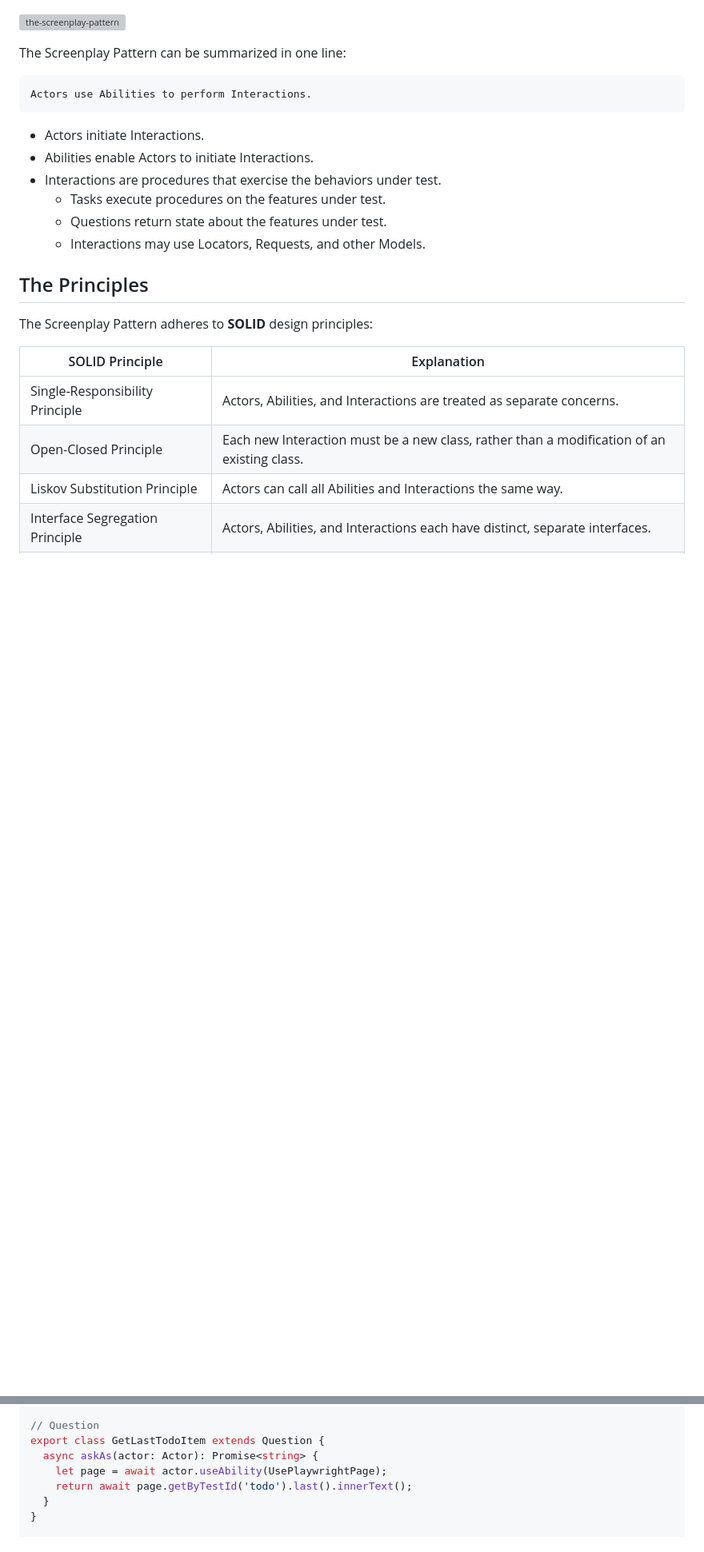
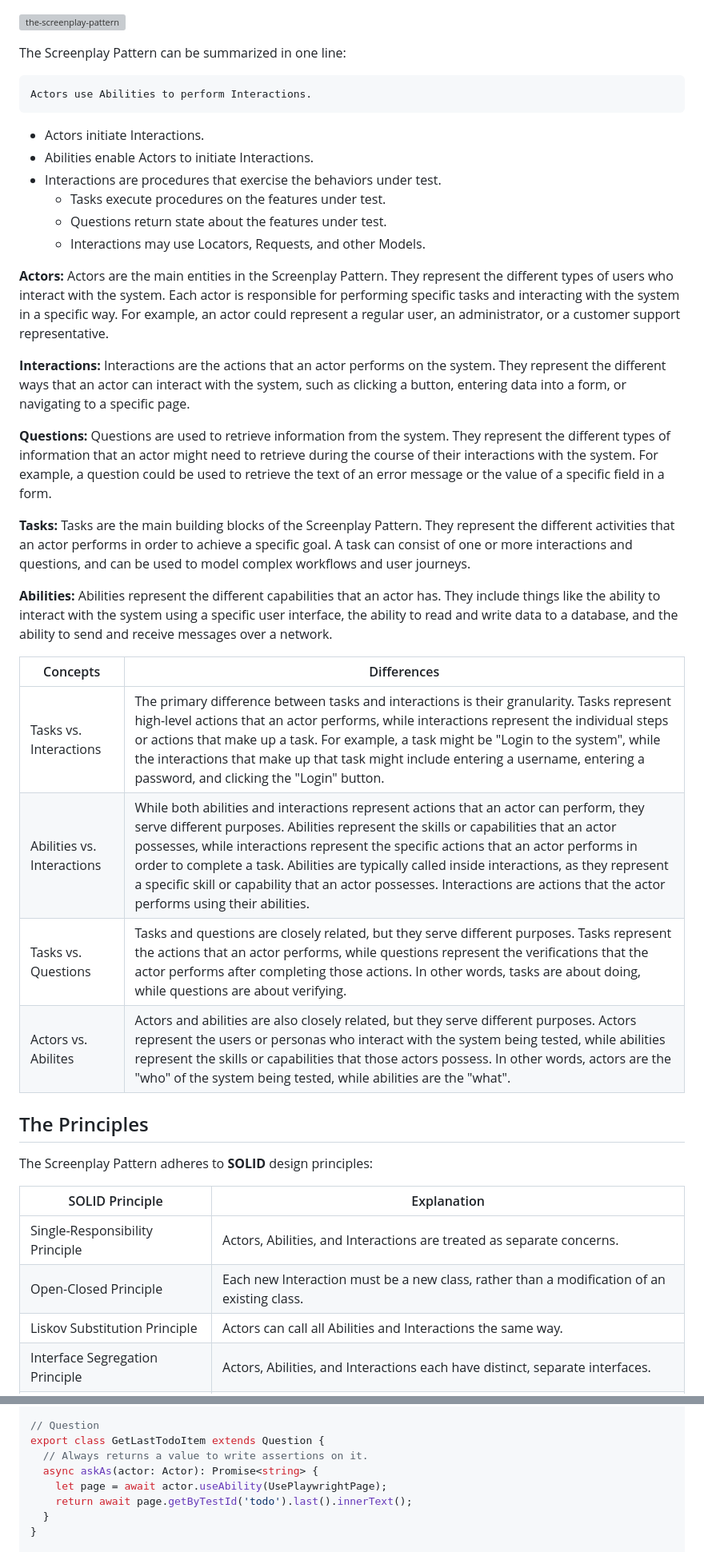
Before and after one commit to HamedFathi/screen.play.write, a Markdown page: README.md, 2 parts joined by grey strips. Shown: that part at 80% size. GitHub-like rendering; blank space fills up the shorter version; grey boxes are pictures that could not be loaded.

```diff
--- a/README.md
+++ b/README.md
@@ -20,6 +24,36 @@ Actors use Abilities to perform Interactions.
     * Tasks execute procedures on the features under test.
     * Questions return state about the features under test.
     * Interactions may use Locators, Requests, and other Models.
+
+
+**Actors:** Actors are the main entities in the Screenplay Pattern. They represent the different types of users who
+interact with the system. Each actor is responsible for performing specific tasks and interacting with the
+system in a specific way. For example, an actor could represent a regular user, an administrator, or a
+customer support representative.
+
+**Interactions:** Interactions are the actions that an actor performs on the system. They represent the different
+ways that an actor can interact with the system, such as clicking a button, entering data into a form, or
+navigating to a specific page.
+
+**Questions:** Questions are used to retrieve information from the system. They represent the different types of
+information that an actor might need to retrieve during the course of their interactions with the system. For
+example, a question could be used to retrieve the text of an error message or the value of a specific field in a
+form.
+
+**Tasks:** Tasks are the main building blocks of the Screenplay Pattern. They represent the different activities that
+an actor performs in order to achieve a specific goal. A task can consist of one or more interactions and
+questions, and can be used to model complex workflows and user journeys.
+
+**Abilities:** Abilities represent the different capabilities that an actor has. They include things like the ability to
+interact with the system using a specific user interface, the ability to read and write data to a database, and
+the ability to send and receive messages over a network.
+
+| Concepts       | Differences       |
+|----------------|----------------|
+| Tasks vs. Interactions | The primary difference between tasks and interactions is their granularity. Tasks represent high-level actions that an actor performs, while interactions represent the individual steps or actions that make up a task. For example, a task might be "Login to the system", while the interactions that make up that task might include entering a username, entering a password, and clicking the "Login" button. |
+| Abilities vs. Interactions | While both abilities and interactions represent actions that an actor can perform, they serve different purposes. Abilities represent the skills or capabilities that an actor possesses, while interactions represent the specific actions that an actor performs in order to complete a task. Abilities are typically called inside interactions, as they represent a specific skill or capability that an actor possesses. Interactions are actions that the actor performs using their abilities. |
+| Tasks vs. Questions | Tasks and questions are closely related, but they serve different purposes. Tasks represent the actions that an actor performs, while questions represent the verifications that the actor performs after completing those actions. In other words, tasks are about doing, while questions are about verifying. |
+| Actors vs. Abilites | Actors and abilities are also closely related, but they serve different purposes. Actors represent the users or personas who interact with the system being tested, while abilities represent the skills or capabilities that those actors possess. In other words, actors are the "who" of the system being tested, while abilities are the "what". |
 
 ## The Principles
 
@@ -106,6 +140,7 @@ export class AddTodo extends Task {
 
 // Question
 export class GetLastTodoItem extends Question {
+  // Always returns a value to write assertions on it.
   async askAs(actor: Actor): Promise<string> {
     let page = await actor.useAbility(UsePlaywrightPage);
     return await page.getByTestId('todo').last().innerText();
```
Also changed, not shown: other parts of README.md (+15 -2 lines).
